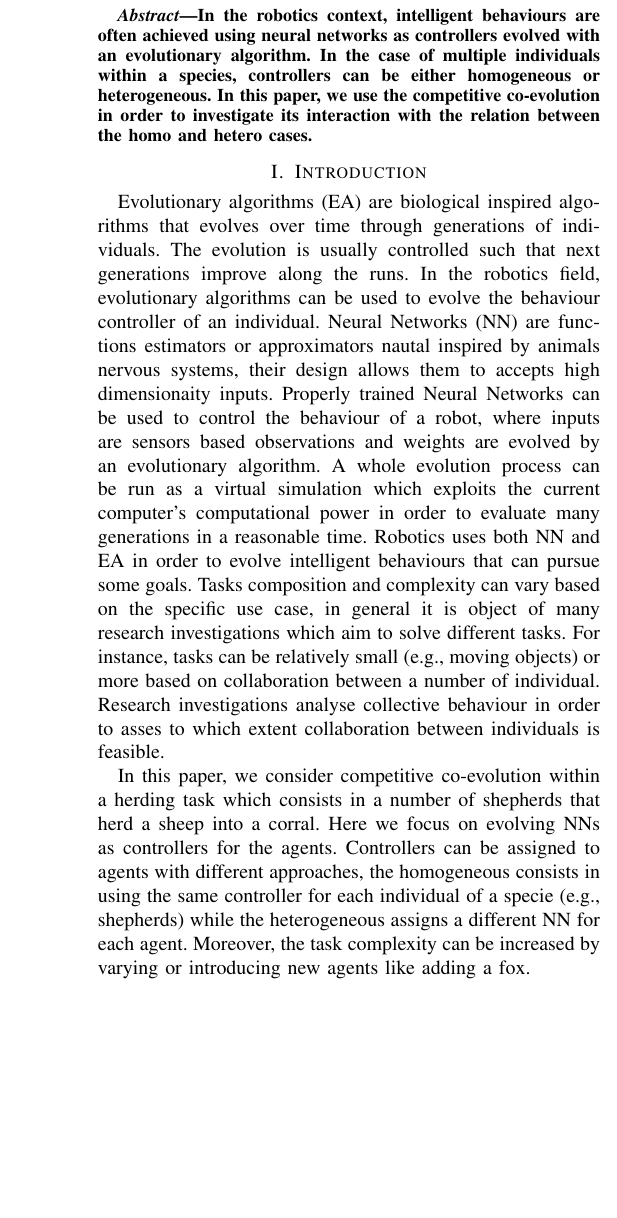
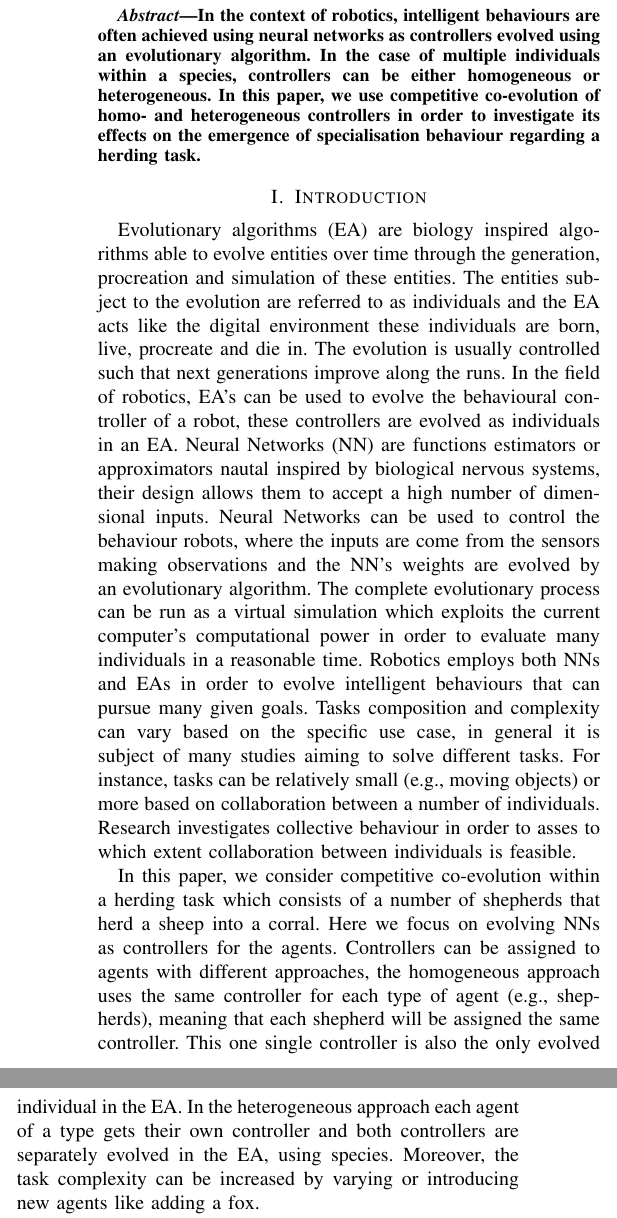
Before and after one commit to acidghost/evolutionary-shepherding, a LaTeX paper (report/report.tex): part of one column of page 1 of 2 before the commit and two parts of the columns of page 1 of 2 after it, the two joined at a grey line, cut so that both start at the same text, the shorter picture padded with empty space. Compiled offline with pdfLaTeX.

Commit message:
corrected English in the abstract an intro, also adding some lines

```diff
--- a/report/report.tex
+++ b/report/report.tex
@@ -30,9 +30,9 @@ Email: Enrico@smellLikePizza.italia}}
 
 
 \begin{abstract}
-In the robotics context, intelligent behaviours are often achieved using neural networks as controllers evolved with an evolutionary algorithm.
+In the context of robotics, intelligent behaviours are often achieved using neural networks as controllers evolved using  an evolutionary algorithm.
 In the case of multiple individuals within a species, controllers can be either homogeneous or heterogeneous.
-In this paper, we use the competitive co-evolution in order to investigate its interaction with the relation between the homo and hetero cases.
+In this paper, we use competitive co-evolution of homo- and heterogeneous controllers in order to investigate its effects on the emergence of specialisation behaviour regarding a herding task.
 % TODO: add what we have discovered
 \end{abstract}
 
@@ -41,20 +41,20 @@ In this paper, we use the competitive co-evolution in order to investigate its i
 
 
 \section{Introduction}
-Evolutionary algorithms (EA) are biological inspired algorithms that evolves over time through generations of individuals.
+Evolutionary algorithms (EA) are biology inspired algorithms able to evolve entities over time through the generation, procreation and simulation of these entities. The entities subject to the evolution are referred to as individuals and the EA acts like the digital environment these individuals are born, live, procreate and die in.
 The evolution is usually controlled such that next generations improve along the runs.
-In the robotics field, evolutionary algorithms can be used to evolve the  behaviour controller of an individual.
-Neural Networks (NN) are functions estimators or approximators nautal inspired by animals nervous systems, their design allows them to accepts high dimensionaity inputs.
-Properly trained Neural Networks can be used to control the behaviour of a robot, where inputs are sensors based observations and weights are evolved by an evolutionary algorithm.
-A whole evolution process can be run as a virtual simulation which exploits the current computer's computational power in order to evaluate many generations in a reasonable time.
-Robotics uses both NN and EA in order to evolve intelligent behaviours that can pursue some goals.
-Tasks composition and complexity can vary based on the specific use case, in general it is object of many research investigations which aim to solve different tasks.
-For instance, tasks can be relatively small (e.g., moving objects) or more based on collaboration between a number of individual.
-Research investigations analyse collective behaviour in order to asses to which extent collaboration between individuals is feasible.
+In the field of robotics, EA's can be used to evolve the behavioural controller of a robot, these controllers are evolved as individuals in an EA.
+Neural Networks (NN) are functions estimators or approximators nautal inspired by biological nervous systems, their design allows them to accept a high number of dimensional inputs.
+Neural Networks can be used to control the behaviour robots, where the inputs are come from the sensors making observations and the NN's weights are evolved by an evolutionary algorithm.
+The complete evolutionary process can be run as a virtual simulation which exploits the current computer's computational power in order to evaluate many individuals in a reasonable time.
+Robotics employs both NNs and EAs in order to evolve intelligent behaviours that can pursue many given goals.
+Tasks composition and complexity can vary based on the specific use case, in general it is subject of many studies aiming to solve different tasks.
+For instance, tasks can be relatively small (e.g., moving objects) or more based on collaboration between a number of individuals.
+Research investigates collective behaviour in order to asses to which extent collaboration between individuals is feasible.
 
-In this paper, we consider competitive co-evolution within a herding task which consists in a number of shepherds that herd a sheep into a corral.
+In this paper, we consider competitive co-evolution within a herding task which consists of a number of shepherds that herd a sheep into a corral.
 Here we focus on evolving NNs as controllers for the agents.
-Controllers can be assigned to agents with different approaches, the homogeneous consists in using the same controller for each individual of a specie (e.g., shepherds) while the heterogeneous assigns a different NN for each agent.
+Controllers can be assigned to agents with different approaches, the homogeneous approach uses the same controller for each type of agent (e.g., shepherds), meaning that each shepherd will be assigned the same controller. This one single controller is also the only evolved individual in the EA. In the heterogeneous approach each agent of a type gets their own controller and both controllers are separately evolved in the EA, using species.
 Moreover, the task complexity can be increased by varying or introducing new agents like adding a fox.
 
 We recap our objectives in the following list:
```
Also changed, not shown: report/report.tex (3 more changed lines).
